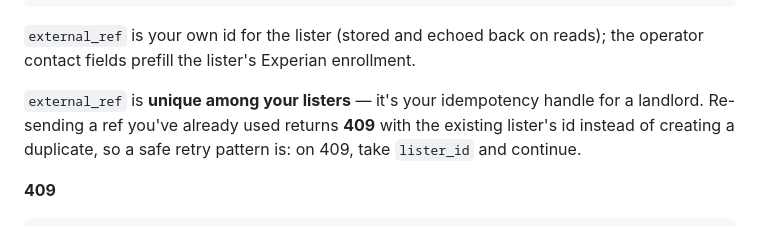
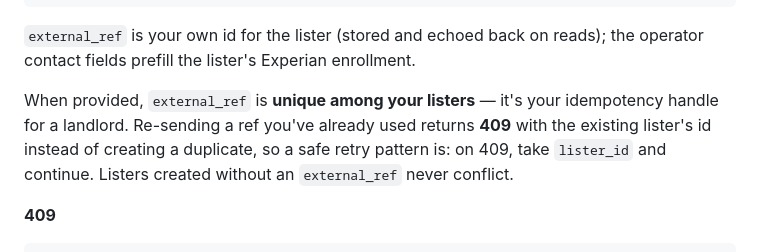
Before and after one commit to burnt-labs/screening-partner-demo, a Markdown page: docs/PARTNER_API.md, the part around the change. GitHub-like rendering.

Commit message:
docs(listers): clarify the 409/uniqueness applies only when external_ref is provided (SCR-481)
Copilot review: external_ref is optional, but the new paragraph read as if it is
always present. State the conditionality and that ref-less listers never conflict.

```diff
--- a/docs/PARTNER_API.md
+++ b/docs/PARTNER_API.md
@@ -80,9 +80,10 @@ you can't provision a lister under another partner.
 `external_ref` is your own id for the lister (stored and echoed back on reads); the operator contact
 fields prefill the lister's Experian enrollment.
 
-`external_ref` is **unique among your listers** — it's your idempotency handle for a landlord.
-Re-sending a ref you've already used returns **409** with the existing lister's id instead of
-creating a duplicate, so a safe retry pattern is: on 409, take `lister_id` and continue.
+When provided, `external_ref` is **unique among your listers** — it's your idempotency handle for a
+landlord. Re-sending a ref you've already used returns **409** with the existing lister's id instead
+of creating a duplicate, so a safe retry pattern is: on 409, take `lister_id` and continue. Listers
+created without an `external_ref` never conflict.
 
 **409**
 
```
